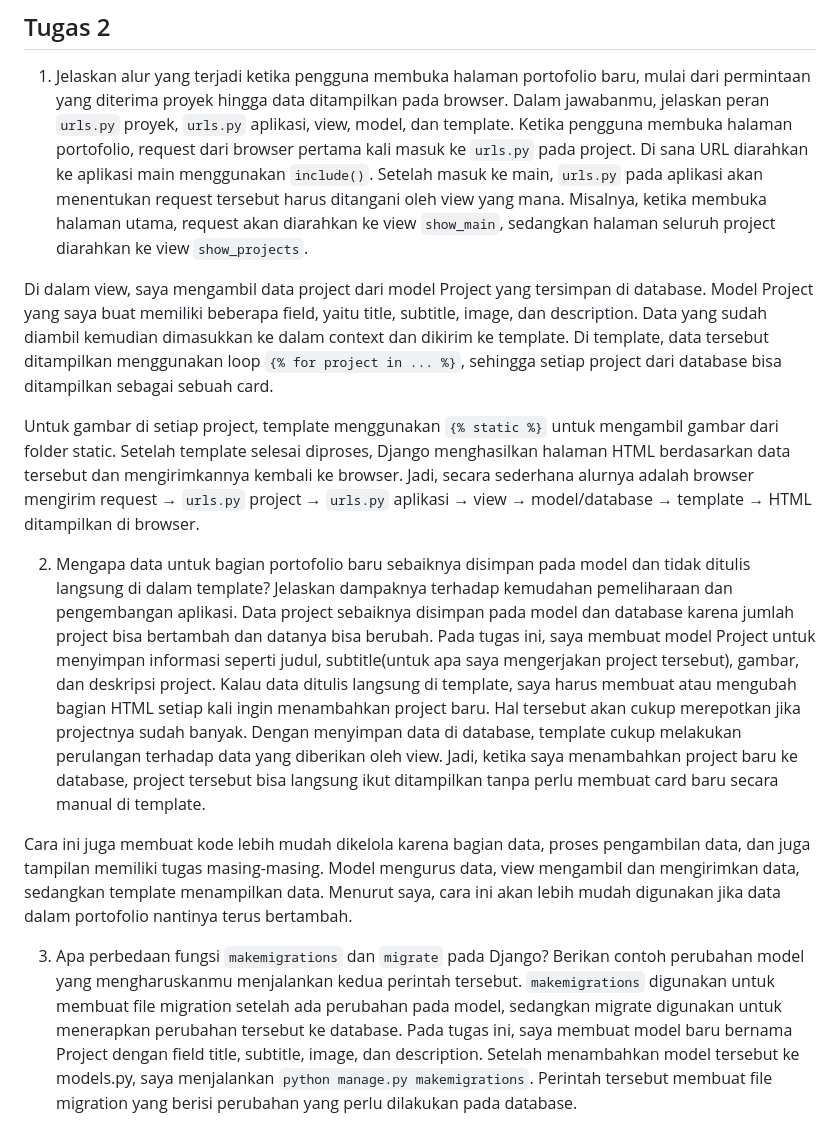
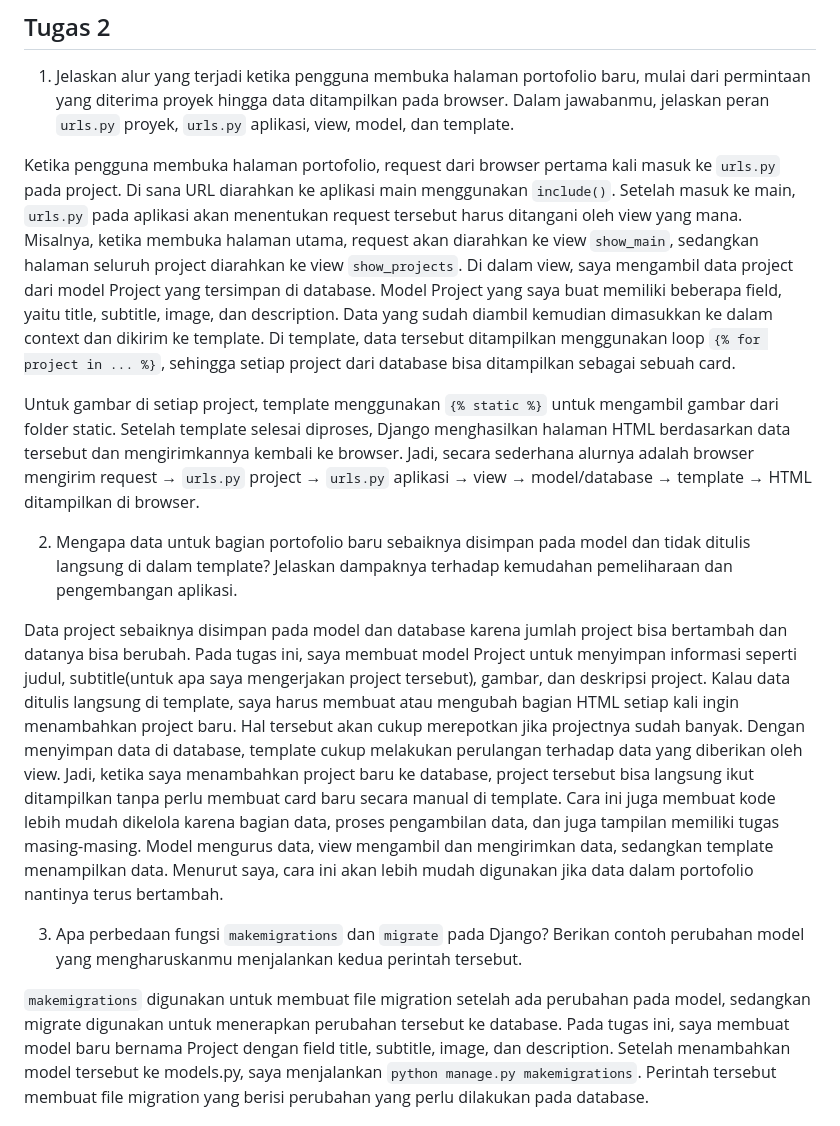
Before and after one commit to syakhrnss/myportofolio, a Markdown page: reflection/TUGAS2.md, the part around the change. Drawn GitHub-style.

```diff
--- a/reflection/TUGAS2.md
+++ b/reflection/TUGAS2.md
@@ -1,18 +1,17 @@
 ## Tugas 2
 
 1. Jelaskan alur yang terjadi ketika pengguna membuka halaman portofolio baru, mulai dari permintaan yang diterima proyek hingga data ditampilkan pada browser. Dalam jawabanmu, jelaskan peran `urls.py` proyek, `urls.py` aplikasi, view, model, dan template.
-Ketika pengguna membuka halaman portofolio, request dari browser pertama kali masuk ke `urls.py` pada project. Di sana URL diarahkan ke aplikasi main menggunakan `include()`. Setelah masuk ke main, `urls.py` pada aplikasi akan menentukan request tersebut harus ditangani oleh view yang mana. Misalnya, ketika membuka halaman utama, request akan diarahkan ke view `show_main`, sedangkan halaman seluruh project diarahkan ke view `show_projects`.
 
-Di dalam view, saya mengambil data project dari model Project yang tersimpan di database. Model Project yang saya buat memiliki beberapa field, yaitu title, subtitle, image, dan description. Data yang sudah diambil kemudian dimasukkan ke dalam context dan dikirim ke template. Di template, data tersebut ditampilkan menggunakan loop `{% for project in ... %}`, sehingga setiap project dari database bisa ditampilkan sebagai sebuah card.
+Ketika pengguna membuka halaman portofolio, request dari browser pertama kali masuk ke `urls.py` pada project. Di sana URL diarahkan ke aplikasi main menggunakan `include()`. Setelah masuk ke main, `urls.py` pada aplikasi akan menentukan request tersebut harus ditangani oleh view yang mana. Misalnya, ketika membuka halaman utama, request akan diarahkan ke view `show_main`, sedangkan halaman seluruh project diarahkan ke view `show_projects`. Di dalam view, saya mengambil data project dari model Project yang tersimpan di database. Model Project yang saya buat memiliki beberapa field, yaitu title, subtitle, image, dan description. Data yang sudah diambil kemudian dimasukkan ke dalam context dan dikirim ke template. Di template, data tersebut ditampilkan menggunakan loop `{% for project in ... %}`, sehingga setiap project dari database bisa ditampilkan sebagai sebuah card.
 
 Untuk gambar di setiap project, template menggunakan `{% static %}` untuk mengambil gambar dari folder static. Setelah template selesai diproses, Django menghasilkan halaman HTML berdasarkan data tersebut dan mengirimkannya kembali ke browser. Jadi, secara sederhana alurnya adalah browser mengirim request → `urls.py` project → `urls.py` aplikasi → view → model/database → template → HTML ditampilkan di browser.
 
 2. Mengapa data untuk bagian portofolio baru sebaiknya disimpan pada model dan tidak ditulis langsung di dalam template? Jelaskan dampaknya terhadap kemudahan pemeliharaan dan pengembangan aplikasi.
-Data project sebaiknya disimpan pada model dan database karena jumlah project bisa bertambah dan datanya bisa berubah. Pada tugas ini, saya membuat model Project untuk menyimpan informasi seperti judul, subtitle(untuk apa saya mengerjakan project tersebut), gambar, dan deskripsi project. Kalau data ditulis langsung di template, saya harus membuat atau mengubah bagian HTML setiap kali ingin menambahkan project baru. Hal tersebut akan cukup merepotkan jika projectnya sudah banyak. Dengan menyimpan data di database, template cukup melakukan perulangan terhadap data yang diberikan oleh view. Jadi, ketika saya menambahkan project baru ke database, project tersebut bisa langsung ikut ditampilkan tanpa perlu membuat card baru secara manual di template.
 
-Cara ini juga membuat kode lebih mudah dikelola karena bagian data, proses pengambilan data, dan juga tampilan memiliki tugas masing-masing. Model mengurus data, view mengambil dan mengirimkan data, sedangkan template menampilkan data. Menurut saya, cara ini akan lebih mudah digunakan jika data dalam portofolio nantinya terus bertambah.
+Data project sebaiknya disimpan pada model dan database karena jumlah project bisa bertambah dan datanya bisa berubah. Pada tugas ini, saya membuat model Project untuk menyimpan informasi seperti judul, subtitle(untuk apa saya mengerjakan project tersebut), gambar, dan deskripsi project. Kalau data ditulis langsung di template, saya harus membuat atau mengubah bagian HTML setiap kali ingin menambahkan project baru. Hal tersebut akan cukup merepotkan jika projectnya sudah banyak. Dengan menyimpan data di database, template cukup melakukan perulangan terhadap data yang diberikan oleh view. Jadi, ketika saya menambahkan project baru ke database, project tersebut bisa langsung ikut ditampilkan tanpa perlu membuat card baru secara manual di template. Cara ini juga membuat kode lebih mudah dikelola karena bagian data, proses pengambilan data, dan juga tampilan memiliki tugas masing-masing. Model mengurus data, view mengambil dan mengirimkan data, sedangkan template menampilkan data. Menurut saya, cara ini akan lebih mudah digunakan jika data dalam portofolio nantinya terus bertambah.
 
 3. Apa perbedaan fungsi `makemigrations` dan `migrate` pada Django? Berikan contoh perubahan model yang mengharuskanmu menjalankan kedua perintah tersebut.
+
 `makemigrations` digunakan untuk membuat file migration setelah ada perubahan pada model, sedangkan migrate digunakan untuk menerapkan perubahan tersebut ke database. Pada tugas ini, saya membuat model baru bernama Project dengan field title, subtitle, image, dan description. Setelah menambahkan model tersebut ke models.py, saya menjalankan `python manage.py makemigrations`. Perintah tersebut membuat file migration yang berisi perubahan yang perlu dilakukan pada database.
 
 Setelah file migration berhasil dibuat, saya menjalankan `python manage.py migrate` supaya perubahan tersebut benar-benar diterapkan ke database dan tabel untuk Project tersedia. Setelah itu, data project dapat disimpan dan diambil oleh aplikasi. Contoh lainnya, jika saya ingin menambahkan field baru ke model Project, saya perlu menjalankan `makemigrations` lagi untuk membuat migration baru, kemudian menjalankan `migrate` untuk menerapkan perubahan tersebut ke database. Jadi, perbedannya adalah `makemigrations` itu proses menyiapkan perubahan database, sedangkan `migrate` adalah proses menerapkan perubahan tersebut.
```
